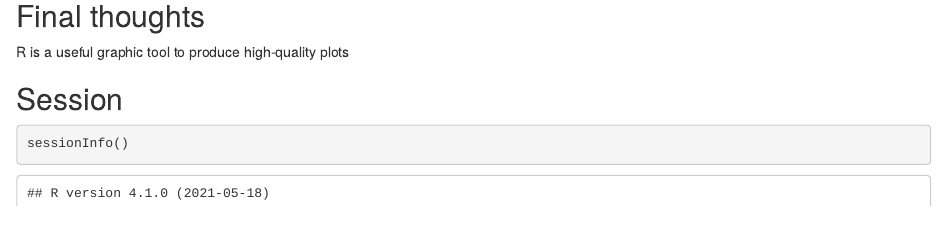
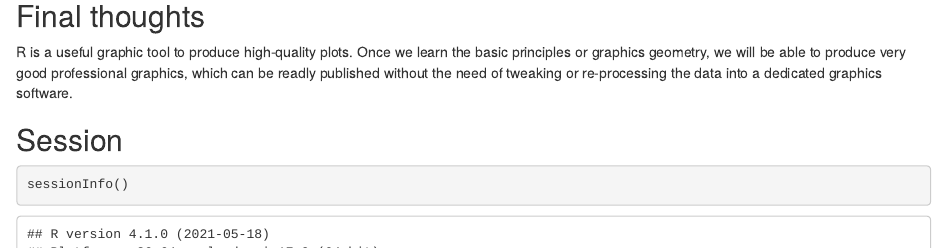
Before and after one commit to fonturbel-lab/R_caffe, an R Markdown document (02-plots.Rmd): the page in a window 1100 px wide, from 10220 px down before the commit and from 10120 px down after it, so that both start at the same text. The pictures show the output file 02-plots.html that the author committed with the source, opened offline.

Commit message:
Final edits

```diff
--- a/02-plots.Rmd
+++ b/02-plots.Rmd
@@ -288,7 +288,7 @@ multiplot(p1, p3, p5, p2, p4, cols = 2)
 
 ## Final thoughts
 
-R is a useful graphic tool to produce high-quality plots
+R is a useful graphic tool to produce high-quality plots. Once we learn the basic principles or graphics geometry, we will be able to produce very good professional graphics, which can be readly published without the need of tweaking or re-processing the data into a dedicated graphics software.
 
 ## Session
 
```
Also changed, not shown: 02-plots.html.
